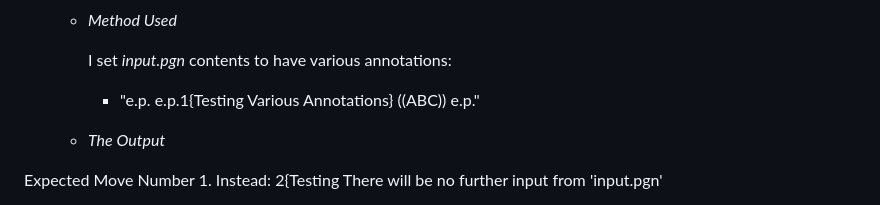
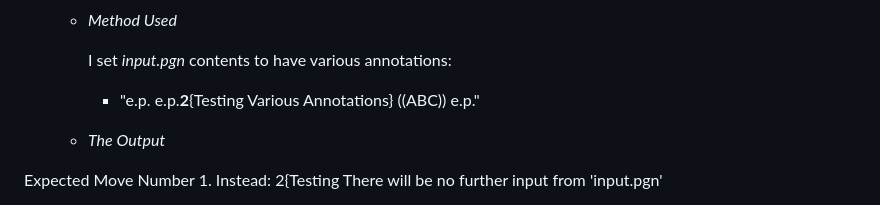
Before and after one commit to DelroyGayle/KoolAIChess, a Markdown page: TESTING.md, the part around the change. GitHub-like rendering.

Commit message:
Begin testing move numbers

```diff
--- a/TESTING.md
+++ b/TESTING.md
@@ -223,7 +223,7 @@ annotation **e.p.** appears in PGN files. Therefore, if found, it ought to be ig
     * *Method Used*
 
         I set *input.pgn* contents to have various annotations:<br>
-        * "e.p. e.p.1{Testing Various Annotations} ((ABC)) e.p."<p>
+        * "e.p. e.p.**2**{Testing Various Annotations} ((ABC)) e.p."<p>
 
     * *The Output*
 
```
